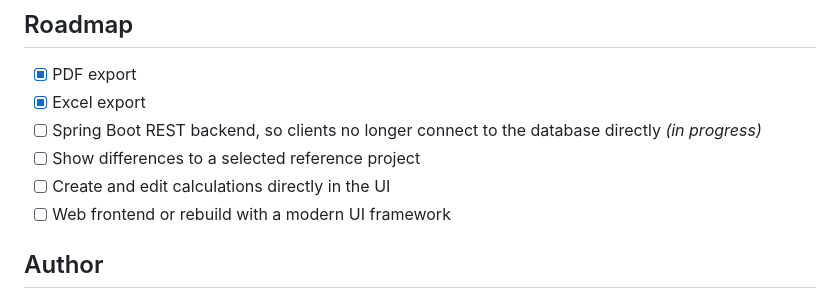
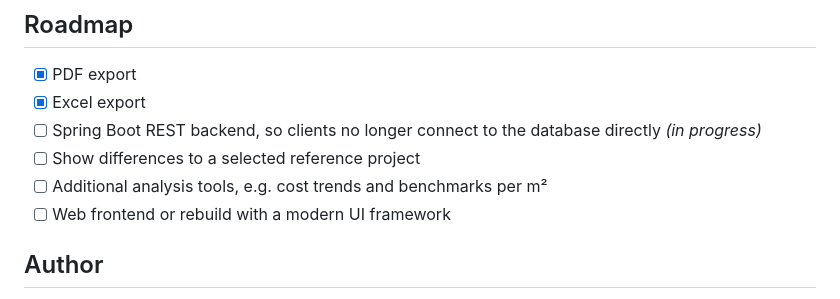
Before and after one commit to JonasSzedely/Kennwertdatenbank, a Markdown page: README.md, the part around the change. Rendered like a GitHub page.

```diff
--- a/README.md
+++ b/README.md
@@ -52,7 +52,7 @@ Your data is not affected.
 - [x] Excel export
 - [ ] Spring Boot REST backend, so clients no longer connect to the database directly *(in progress)*
 - [ ] Show differences to a selected reference project
-- [ ] Create and edit calculations directly in the UI
+- [ ] Additional analysis tools, e.g. cost trends and benchmarks per m²
 - [ ] Web frontend or rebuild with a modern UI framework
 
 ## Author
```
